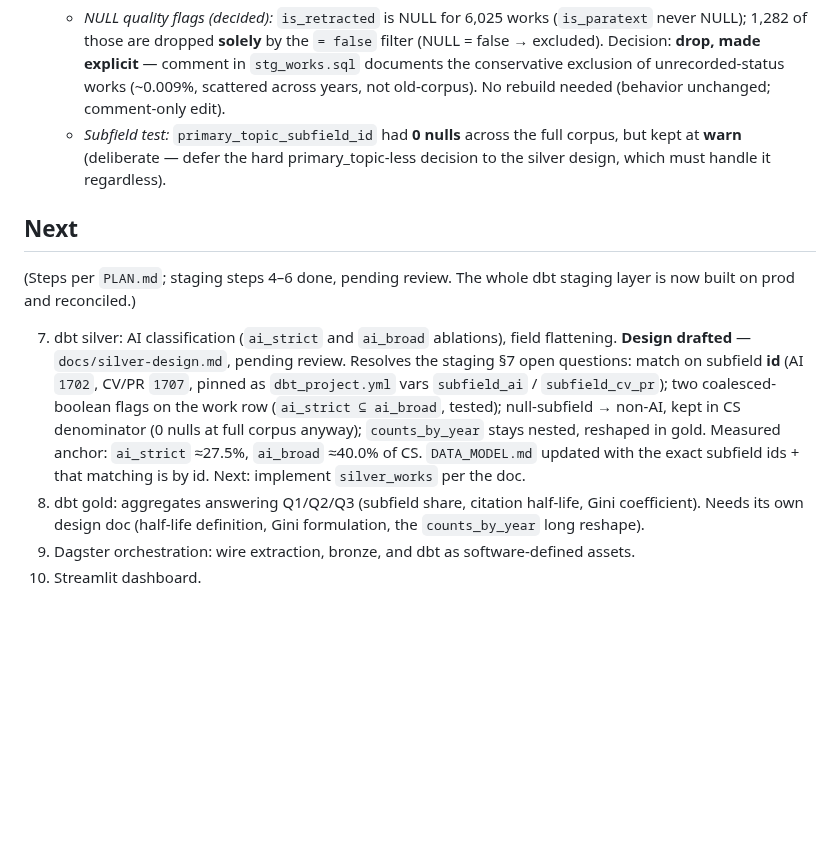
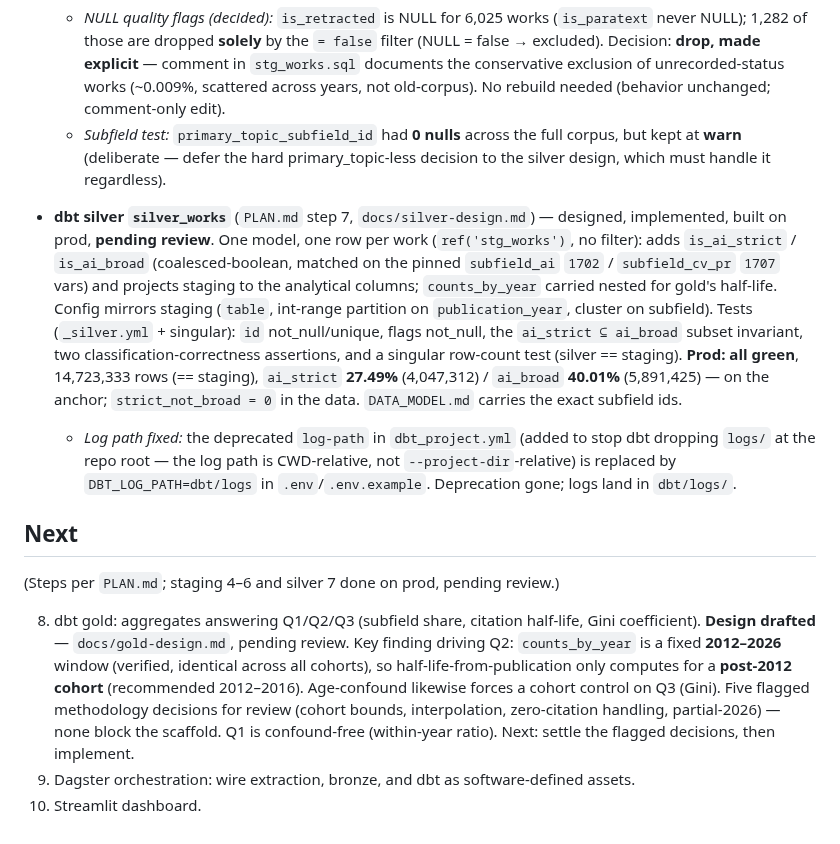
Before and after one commit to ngolombiewski/openalex-pipeline, a Markdown page: STATE.md, the part around the change. Rendered like a GitHub page; blank space fills up the shorter version.

Commit message:
STATE.md: up to date as of gold design stage

```diff
--- a/STATE.md
+++ b/STATE.md
@@ -110,24 +110,38 @@ stale state is worse than no state.
     corpus, but kept at **warn** (deliberate — defer the hard primary_topic-less
     decision to the silver design, which must handle it regardless).
 
+- **dbt silver `silver_works`** (`PLAN.md` step 7, `docs/silver-design.md`) —
+  designed, implemented, built on prod, **pending review**. One model, one row
+  per work (`ref('stg_works')`, no filter): adds `is_ai_strict` / `is_ai_broad`
+  (coalesced-boolean, matched on the pinned `subfield_ai` `1702` / `subfield_cv_pr`
+  `1707` vars) and projects staging to the analytical columns; `counts_by_year`
+  carried nested for gold's half-life. Config mirrors staging (`table`, int-range
+  partition on `publication_year`, cluster on subfield). Tests (`_silver.yml` +
+  singular): `id` not_null/unique, flags not_null, the `ai_strict ⊆ ai_broad`
+  subset invariant, two classification-correctness assertions, and a singular
+  row-count test (silver == staging). **Prod: all green**, 14,723,333 rows
+  (== staging), `ai_strict` **27.49%** (4,047,312) / `ai_broad` **40.01%**
+  (5,891,425) — on the anchor; `strict_not_broad = 0` in the data. `DATA_MODEL.md`
+  carries the exact subfield ids.
+  - *Log path fixed:* the deprecated `log-path` in `dbt_project.yml` (added to
+    stop dbt dropping `logs/` at the repo root — the log path is CWD-relative,
+    not `--project-dir`-relative) is replaced by `DBT_LOG_PATH=dbt/logs` in
+    `.env`/`.env.example`. Deprecation gone; logs land in `dbt/logs/`.
+
 ## Next
 
-(Steps per `PLAN.md`; staging steps 4–6 done, pending review. The whole dbt
-staging layer is now built on prod and reconciled.)
+(Steps per `PLAN.md`; staging 4–6 and silver 7 done on prod, pending review.)
 
-7. dbt silver: AI classification (`ai_strict` and `ai_broad` ablations),
-   field flattening. **Design drafted** — `docs/silver-design.md`, pending
-   review. Resolves the staging §7 open questions: match on subfield **id**
-   (AI `1702`, CV/PR `1707`, pinned as `dbt_project.yml` vars `subfield_ai` /
-   `subfield_cv_pr`); two coalesced-boolean flags on the work row (`ai_strict ⊆
-   ai_broad`, tested); null-subfield → non-AI, kept in CS denominator (0 nulls
-   at full corpus anyway); `counts_by_year` stays nested, reshaped in gold.
-   Measured anchor: `ai_strict` ≈27.5%, `ai_broad` ≈40.0% of CS. `DATA_MODEL.md`
-   updated with the exact subfield ids + that matching is by id. Next: implement
-   `silver_works` per the doc.
 8. dbt gold: aggregates answering Q1/Q2/Q3 (subfield share, citation
-   half-life, Gini coefficient). Needs its own design doc (half-life definition,
-   Gini formulation, the `counts_by_year` long reshape).
+   half-life, Gini coefficient). **Design drafted** — `docs/gold-design.md`,
+   pending review. Key finding driving Q2: `counts_by_year` is a fixed
+   **2012–2026** window (verified, identical across all cohorts), so
+   half-life-from-publication only computes for a **post-2012 cohort**
+   (recommended 2012–2016). Age-confound likewise forces a cohort control on Q3
+   (Gini). Five flagged methodology decisions for review (cohort bounds,
+   interpolation, zero-citation handling, partial-2026) — none block the
+   scaffold. Q1 is confound-free (within-year ratio). Next: settle the flagged
+   decisions, then implement.
 9. Dagster orchestration: wire extraction, bronze, and dbt as
    software-defined assets.
 10. Streamlit dashboard.
```
